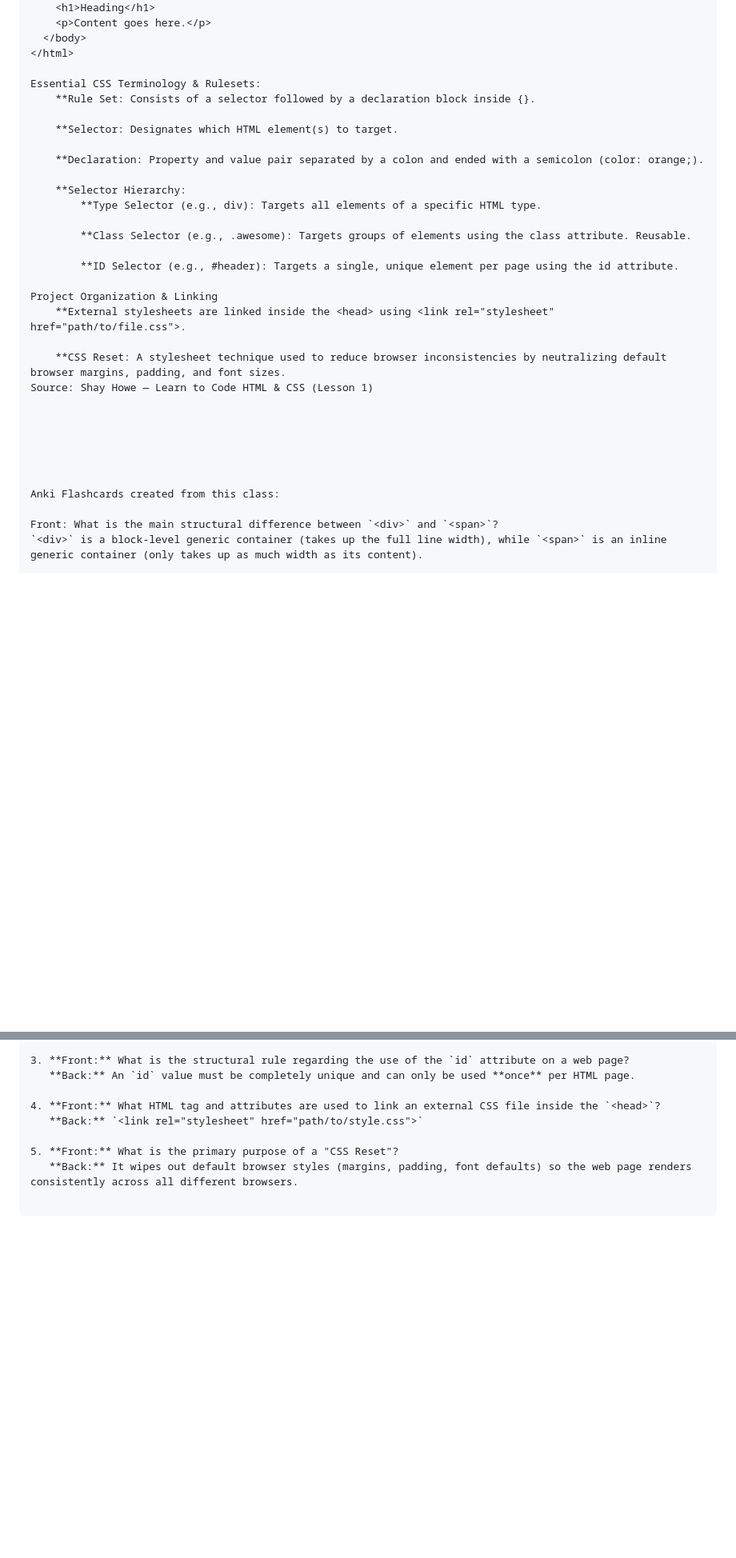
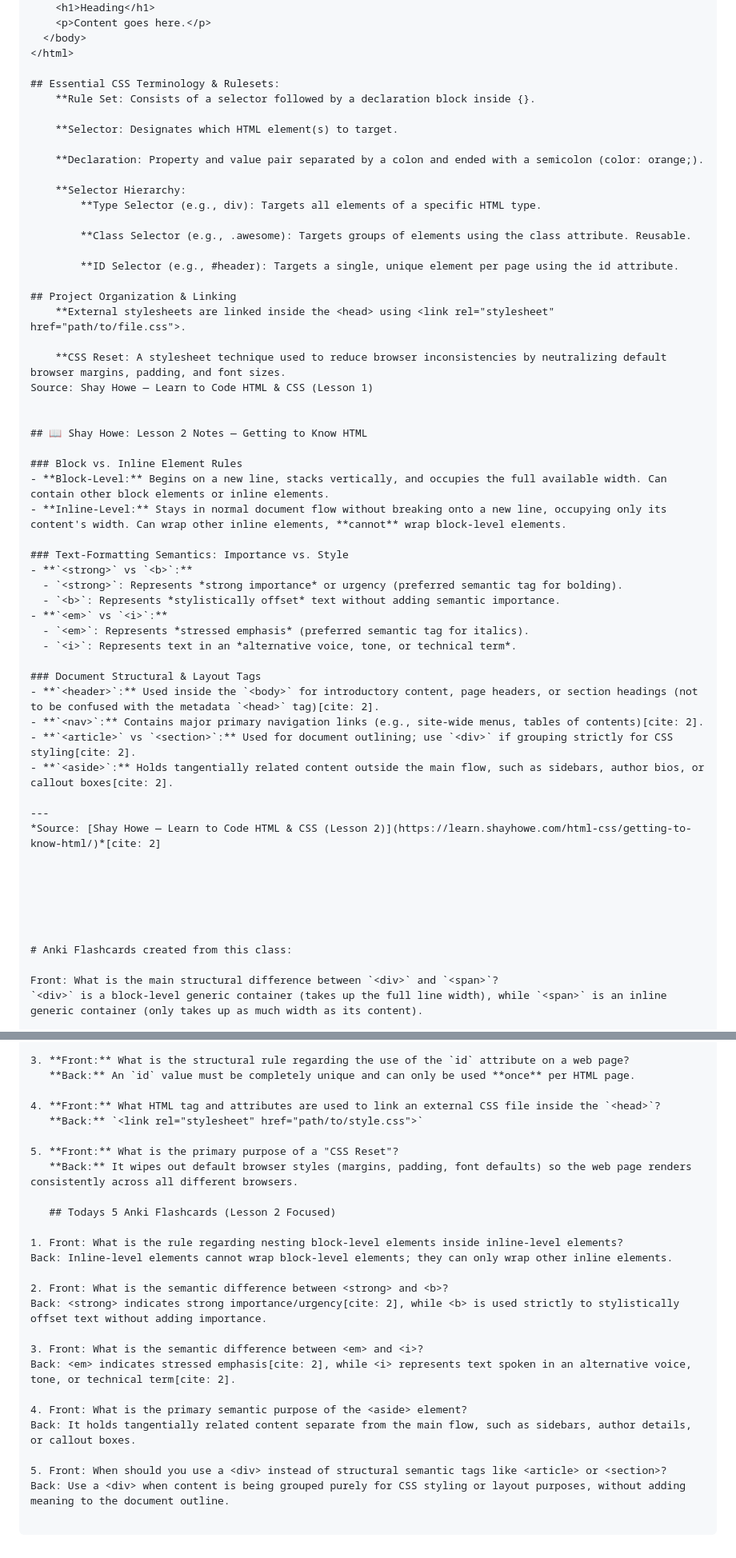
Before and after one commit to StevenH1974/100Devs-Notes, a Markdown page: class-02/notes.md, 2 parts joined by grey strips. Shown at 80% size. Rendered like a GitHub page; blank space fills up the shorter version.

Commit message:
Update Class 02: Add to Anki flash card log and notes
Logged 5 Anki flashcards covering nesting block-level elements, semantic purpose of <aside> element. Added notes from Lesson 2 reading assignments.

```diff
--- a/class-02/notes.md
+++ b/class-02/notes.md
@@ -26,7 +26,7 @@ The minimal essential markup required for a valid HTML document:
   </body>
 </html>
 
-Essential CSS Terminology & Rulesets:
+## Essential CSS Terminology & Rulesets:
     **Rule Set: Consists of a selector followed by a declaration block inside {}.
 
     **Selector: Designates which HTML element(s) to target.
@@ -40,18 +40,42 @@ Essential CSS Terminology & Rulesets:
 
         **ID Selector (e.g., #header): Targets a single, unique element per page using the id attribute.
 
-Project Organization & Linking
+## Project Organization & Linking
     **External stylesheets are linked inside the <head> using <link rel="stylesheet" href="path/to/file.css">.
 
     **CSS Reset: A stylesheet technique used to reduce browser inconsistencies by neutralizing default browser margins, padding, and font sizes.
 Source: Shay Howe — Learn to Code HTML & CSS (Lesson 1)
 
 
+## 📖 Shay Howe: Lesson 2 Notes — Getting to Know HTML
+
+### Block vs. Inline Element Rules
+- **Block-Level:** Begins on a new line, stacks vertically, and occupies the full available width. Can contain other block elements or inline elements.
+- **Inline-Level:** Stays in normal document flow without breaking onto a new line, occupying only its content's width. Can wrap other inline elements, **cannot** wrap block-level elements.
+
+### Text-Formatting Semantics: Importance vs. Style
+- **`<strong>` vs `<b>`:**
+  - `<strong>`: Represents *strong importance* or urgency (preferred semantic tag for bolding).
+  - `<b>`: Represents *stylistically offset* text without adding semantic importance.
+- **`<em>` vs `<i>`:**
+  - `<em>`: Represents *stressed emphasis* (preferred semantic tag for italics).
+  - `<i>`: Represents text in an *alternative voice, tone, or technical term*.
+
+### Document Structural & Layout Tags
+- **`<header>`:** Used inside the `<body>` for introductory content, page headers, or section headings (not to be confused with the metadata `<head>` tag)[cite: 2].
+- **`<nav>`:** Contains major primary navigation links (e.g., site-wide menus, tables of contents)[cite: 2].
+- **`<article>` vs `<section>`:** Used for document outlining; use `<div>` if grouping strictly for CSS styling[cite: 2].
+- **`<aside>`:** Holds tangentially related content outside the main flow, such as sidebars, author bios, or callout boxes[cite: 2].
+
+---
+*Source: [Shay Howe — Learn to Code HTML & CSS (Lesson 2)](https://learn.shayhowe.com/html-css/getting-to-know-html/)*[cite: 2]
 
 
 
 
-Anki Flashcards created from this class:
+
+
+# Anki Flashcards created from this class:
 
 Front: What is the main structural difference between `<div>` and `<span>`?
 `<div>` is a block-level generic container (takes up the full line width), while `<span>` is an inline generic container (only takes up as much width as its content).
@@ -88,3 +112,20 @@ Here are 5 high-yield cards built directly from your notes covering CSS anatomy,
 
 5. **Front:** What is the primary purpose of a "CSS Reset"?
    **Back:** It wipes out default browser styles (margins, padding, font defaults) so the web page renders consistently across all different browsers.
+
+   ## Todays 5 Anki Flashcards (Lesson 2 Focused)
+
+1. Front: What is the rule regarding nesting block-level elements inside inline-level elements?
+Back: Inline-level elements cannot wrap block-level elements; they can only wrap other inline elements.
+
+2. Front: What is the semantic difference between <strong> and <b>?
+Back: <strong> indicates strong importance/urgency[cite: 2], while <b> is used strictly to stylistically offset text without adding importance.
+
+3. Front: What is the semantic difference between <em> and <i>?
+Back: <em> indicates stressed emphasis[cite: 2], while <i> represents text spoken in an alternative voice, tone, or technical term[cite: 2].
+
+4. Front: What is the primary semantic purpose of the <aside> element?
+Back: It holds tangentially related content separate from the main flow, such as sidebars, author details, or callout boxes.
+
+5. Front: When should you use a <div> instead of structural semantic tags like <article> or <section>?
+Back: Use a <div> when content is being grouped purely for CSS styling or layout purposes, without adding meaning to the document outline.
```
